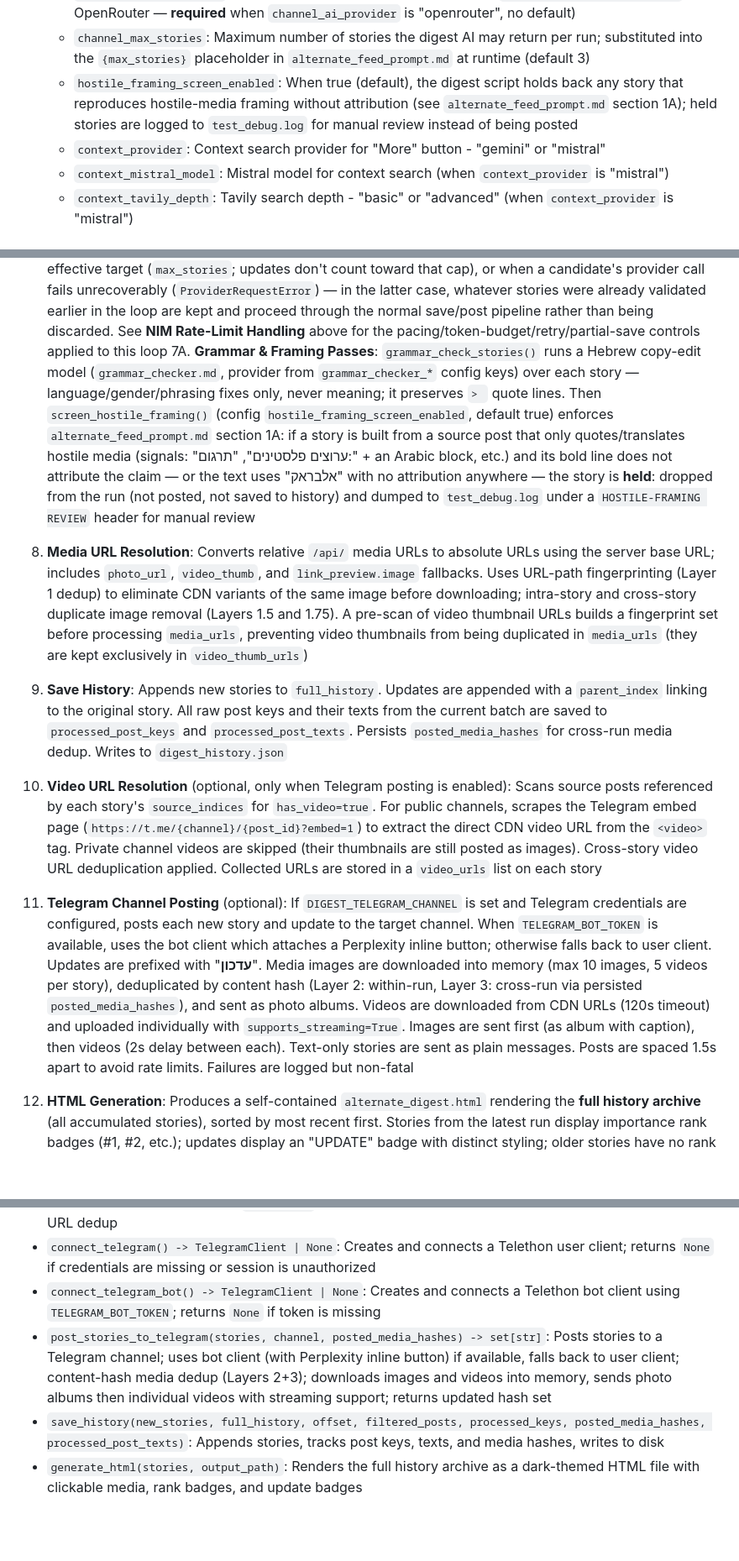
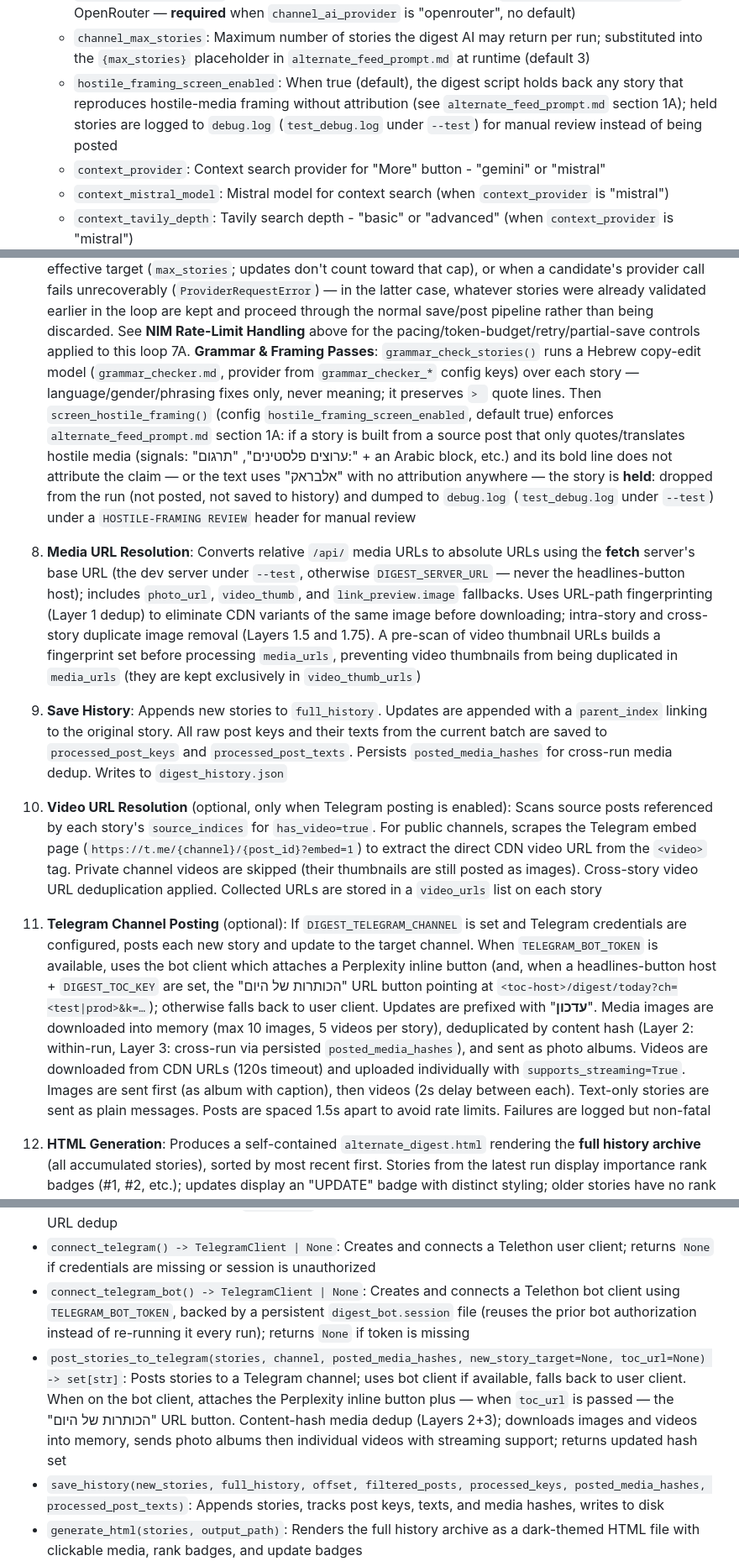
Before and after one commit to facad4/telegram, a Markdown page: TelegramUpdates.md, 3 parts joined by grey strips. Shown at 84% size. Rendered like a GitHub page; blank space fills up the shorter version.

```diff
--- a/TelegramUpdates.md
+++ b/TelegramUpdates.md
@@ -93,7 +93,7 @@ A real-time dashboard that displays the latest posts from configured Telegram ch
   - `channel_ai_provider`: AI provider for the alternate feed digest script - "mistral", "nim" (NVIDIA Inference Microservices), or "openrouter"
   - `channel_ai_model`: Model name for the channel digest AI provider (e.g., `"z-ai/glm-5.2"` for NIM, `"mistral-large-latest"` for Mistral, an OpenRouter model slug like `"anthropic/claude-sonnet-4"` for OpenRouter — **required** when `channel_ai_provider` is "openrouter", no default)
   - `channel_max_stories`: Maximum number of stories the digest AI may return per run; substituted into the `{max_stories}` placeholder in `alternate_feed_prompt.md` at runtime (default 3)
-  - `hostile_framing_screen_enabled`: When true (default), the digest script holds back any story that reproduces hostile-media framing without attribution (see `alternate_feed_prompt.md` section 1A); held stories are logged to `test_debug.log` for manual review instead of being posted
+  - `hostile_framing_screen_enabled`: When true (default), the digest script holds back any story that reproduces hostile-media framing without attribution (see `alternate_feed_prompt.md` section 1A); held stories are logged to `debug.log` (`test_debug.log` under `--test`) for manual review instead of being posted
   - `context_provider`: Context search provider for "More" button - "gemini" or "mistral"
   - `context_mistral_model`: Mistral model for context search (when `context_provider` is "mistral")
   - `context_tavily_depth`: Tavily search depth - "basic" or "advanced" (when `context_provider` is "mistral")
@@ -1231,12 +1236,12 @@ python generate_alternate_digest.py [options]
 5. **Prepare for LLM**: Strips heavy fields (HTML, media), truncates text to 300 chars, computes engagement ratio (views/subscribers)
 6. **AI Story Generation**: Sends `{"new_posts": [...], "previously_generated": [...]}` with the system prompt from `alternate_feed_prompt.md` to the configured provider. The `previously_generated` array contains the last 100 stories for deduplication context. The LLM returns up to 10 new stories/updates, each with `source_indices` and `history_index`
 7. **Per-Candidate Validation Against History**: Each ranked candidate is validated individually (not batched) via `validate_story_candidate()`, which sends the candidate plus all previously *posted* stories (`_posted_history_for_validation()`) to the AI provider using `HISTORY_VALIDATION_PROMPT`, and classifies it as `new`, `update`, or `duplicate`. Duplicates are discarded. An `update` must reference a valid history entry with a known `telegram_message_id` (so a reply can be posted) and must contain genuinely new facts, or it's downgraded to `duplicate`. Validation stops early either when the accepted "new" count reaches the effective target (`max_stories`; updates don't count toward that cap), or when a candidate's provider call fails unrecoverably (`ProviderRequestError`) — in the latter case, whatever stories were already validated earlier in the loop are kept and proceed through the normal save/post pipeline rather than being discarded. See **NIM Rate-Limit Handling** above for the pacing/token-budget/retry/partial-save controls applied to this loop
-7A. **Grammar & Framing Passes**: `grammar_check_stories()` runs a Hebrew copy-edit model (`grammar_checker.md`, provider from `grammar_checker_*` config keys) over each story — language/gender/phrasing fixes only, never meaning; it preserves `> ` quote lines. Then `screen_hostile_framing()` (config `hostile_framing_screen_enabled`, default true) enforces `alternate_feed_prompt.md` section 1A: if a story is built from a source post that only quotes/translates hostile media (signals: "ערוצים פלסטינים", "תרגום:" + an Arabic block, etc.) and its bold line does not attribute the claim — or the text uses "אלבראק" with no attribution anywhere — the story is **held**: dropped from the run (not posted, not saved to history) and dumped to `test_debug.log` under a `HOSTILE-FRAMING REVIEW` header for manual review
-
-8. **Media URL Resolution**: Converts relative `/api/` media URLs to absolute URLs using the server base URL; includes `photo_url`, `video_thumb`, and `link_preview.image` fallbacks. Uses URL-path fingerprinting (Layer 1 dedup) to eliminate CDN variants of the same image before downloading; intra-story and cross-story duplicate image removal (Layers 1.5 and 1.75). A pre-scan of video thumbnail URLs builds a fingerprint set before processing `media_urls`, preventing video thumbnails from being duplicated in `media_urls` (they are kept exclusively in `video_thumb_urls`)
+7A. **Grammar & Framing Passes**: `grammar_check_stories()` runs a Hebrew copy-edit model (`grammar_checker.md`, provider from `grammar_checker_*` config keys) over each story — language/gender/phrasing fixes only, never meaning; it preserves `> ` quote lines. Then `screen_hostile_framing()` (config `hostile_framing_screen_enabled`, default true) enforces `alternate_feed_prompt.md` section 1A: if a story is built from a source post that only quotes/translates hostile media (signals: "ערוצים פלסטינים", "תרגום:" + an Arabic block, etc.) and its bold line does not attribute the claim — or the text uses "אלבראק" with no attribution anywhere — the story is **held**: dropped from the run (not posted, not saved to history) and dumped to `debug.log` (`test_debug.log` under `--test`) under a `HOSTILE-FRAMING REVIEW` header for manual review
+
+8. **Media URL Resolution**: Converts relative `/api/` media URLs to absolute URLs using the **fetch** server's base URL (the dev server under `--test`, otherwise `DIGEST_SERVER_URL` — never the headlines-button host); includes `photo_url`, `video_thumb`, and `link_preview.image` fallbacks. Uses URL-path fingerprinting (Layer 1 dedup) to eliminate CDN variants of the same image before downloading; intra-story and cross-story duplicate image removal (Layers 1.5 and 1.75). A pre-scan of video thumbnail URLs builds a fingerprint set before processing `media_urls`, preventing video thumbnails from being duplicated in `media_urls` (they are kept exclusively in `video_thumb_urls`)
 9. **Save History**: Appends new stories to `full_history`. Updates are appended with a `parent_index` linking to the original story. All raw post keys and their texts from the current batch are saved to `processed_post_keys` and `processed_post_texts`. Persists `posted_media_hashes` for cross-run media dedup. Writes to `digest_history.json`
 10. **Video URL Resolution** (optional, only when Telegram posting is enabled): Scans source posts referenced by each story's `source_indices` for `has_video=true`. For public channels, scrapes the Telegram embed page (`https://t.me/{channel}/{post_id}?embed=1`) to extract the direct CDN video URL from the `<video>` tag. Private channel videos are skipped (their thumbnails are still posted as images). Cross-story video URL deduplication applied. Collected URLs are stored in a `video_urls` list on each story
-11. **Telegram Channel Posting** (optional): If `DIGEST_TELEGRAM_CHANNEL` is set and Telegram credentials are configured, posts each new story and update to the target channel. When `TELEGRAM_BOT_TOKEN` is available, uses the bot client which attaches a Perplexity inline button; otherwise falls back to user client. Updates are prefixed with "**עדכון**". Media images are downloaded into memory (max 10 images, 5 videos per story), deduplicated by content hash (Layer 2: within-run, Layer 3: cross-run via persisted `posted_media_hashes`), and sent as photo albums. Videos are downloaded from CDN URLs (120s timeout) and uploaded individually with `supports_streaming=True`. Images are sent first (as album with caption), then videos (2s delay between each). Text-only stories are sent as plain messages. Posts are spaced 1.5s apart to avoid rate limits. Failures are logged but non-fatal
+11. **Telegram Channel Posting** (optional): If `DIGEST_TELEGRAM_CHANNEL` is set and Telegram credentials are configured, posts each new story and update to the target channel. When `TELEGRAM_BOT_TOKEN` is available, uses the bot client which attaches a Perplexity inline button (and, when a headlines-button host + `DIGEST_TOC_KEY` are set, the "הכותרות של היום" URL button pointing at `<toc-host>/digest/today?ch=<test|prod>&k=…`); otherwise falls back to user client. Updates are prefixed with "**עדכון**". Media images are downloaded into memory (max 10 images, 5 videos per story), deduplicated by content hash (Layer 2: within-run, Layer 3: cross-run via persisted `posted_media_hashes`), and sent as photo albums. Videos are downloaded from CDN URLs (120s timeout) and uploaded individually with `supports_streaming=True`. Images are sent first (as album with caption), then videos (2s delay between each). Text-only stories are sent as plain messages. Posts are spaced 1.5s apart to avoid rate limits. Failures are logged but non-fatal
 12. **HTML Generation**: Produces a self-contained `alternate_digest.html` rendering the **full history archive** (all accumulated stories), sorted by most recent first. Stories from the latest run display importance rank badges (#1, #2, etc.); updates display an "UPDATE" badge with distinct styling; older stories have no rank badge
 
 **History file** (`digest_history.json`):
@@ -1275,8 +1280,8 @@ python generate_alternate_digest.py [options]
 - `scrape_video_cdn_url(channel, post_id) -> str | None`: Scrapes Telegram's embed page to extract the direct CDN video URL from the `<video>` tag; public channels only
 - `resolve_video_urls(stories, original_posts) -> list[dict]`: Scans source posts for `has_video=true`, scrapes CDN URLs, populates `video_urls` list on each story; skips private channels; applies cross-story URL dedup
 - `connect_telegram() -> TelegramClient | None`: Creates and connects a Telethon user client; returns `None` if credentials are missing or session is unauthorized
-- `connect_telegram_bot() -> TelegramClient | None`: Creates and connects a Telethon bot client using `TELEGRAM_BOT_TOKEN`; returns `None` if token is missing
-- `post_stories_to_telegram(stories, channel, posted_media_hashes) -> set[str]`: Posts stories to a Telegram channel; uses bot client (with Perplexity inline button) if available, falls back to user client; content-hash media dedup (Layers 2+3); downloads images and videos into memory, sends photo albums then individual videos with streaming support; returns updated hash set
+- `connect_telegram_bot() -> TelegramClient | None`: Creates and connects a Telethon bot client using `TELEGRAM_BOT_TOKEN`, backed by a persistent `digest_bot.session` file (reuses the prior bot authorization instead of re-running it every run); returns `None` if token is missing
+- `post_stories_to_telegram(stories, channel, posted_media_hashes, new_story_target=None, toc_url=None) -> set[str]`: Posts stories to a Telegram channel; uses bot client if available, falls back to user client. When on the bot client, attaches the Perplexity inline button plus — when `toc_url` is passed — the "הכותרות של היום" URL button. Content-hash media dedup (Layers 2+3); downloads images and videos into memory, sends photo albums then individual videos with streaming support; returns updated hash set
 - `save_history(new_stories, full_history, offset, filtered_posts, processed_keys, posted_media_hashes, processed_post_texts)`: Appends stories, tracks post keys, texts, and media hashes, writes to disk
 - `generate_html(stories, output_path)`: Renders the full history archive as a dark-themed HTML file with clickable media, rank badges, and update badges
 
```
Also changed, not shown: other parts of TelegramUpdates.md (+21 -14 lines).
